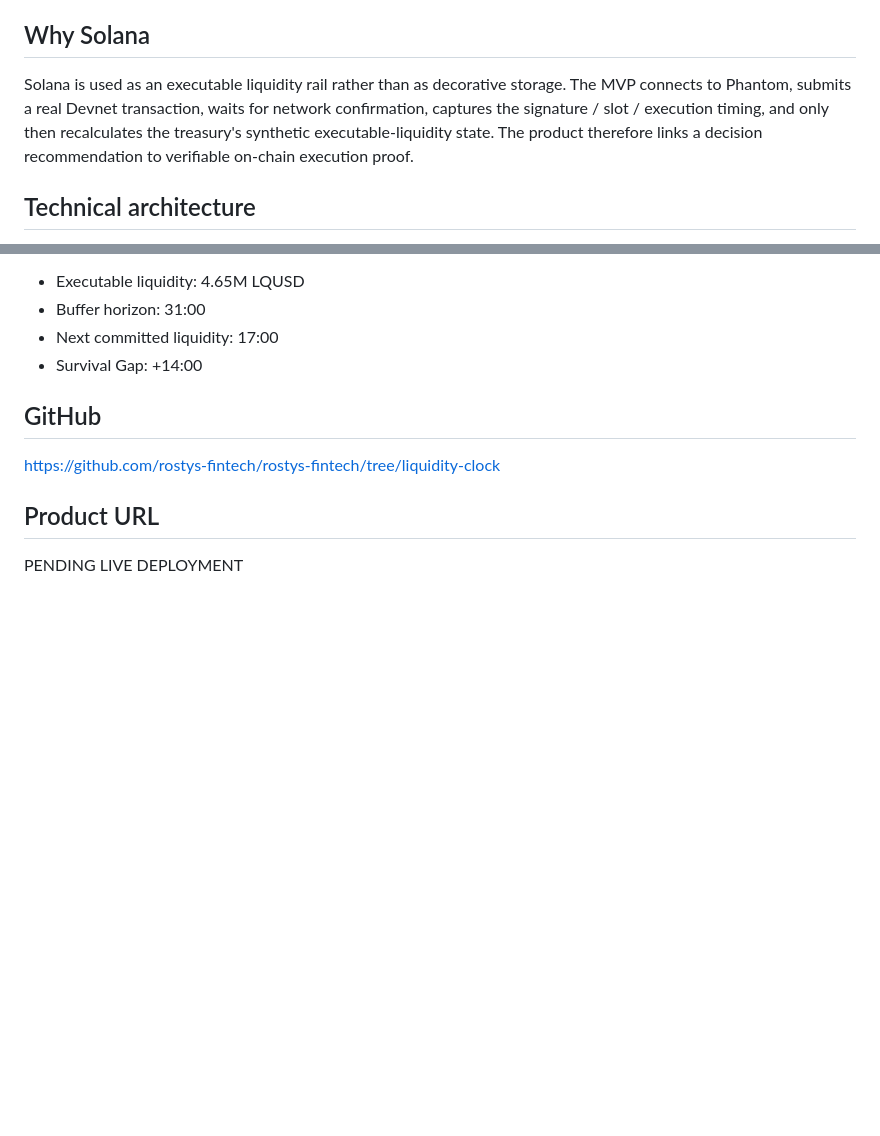
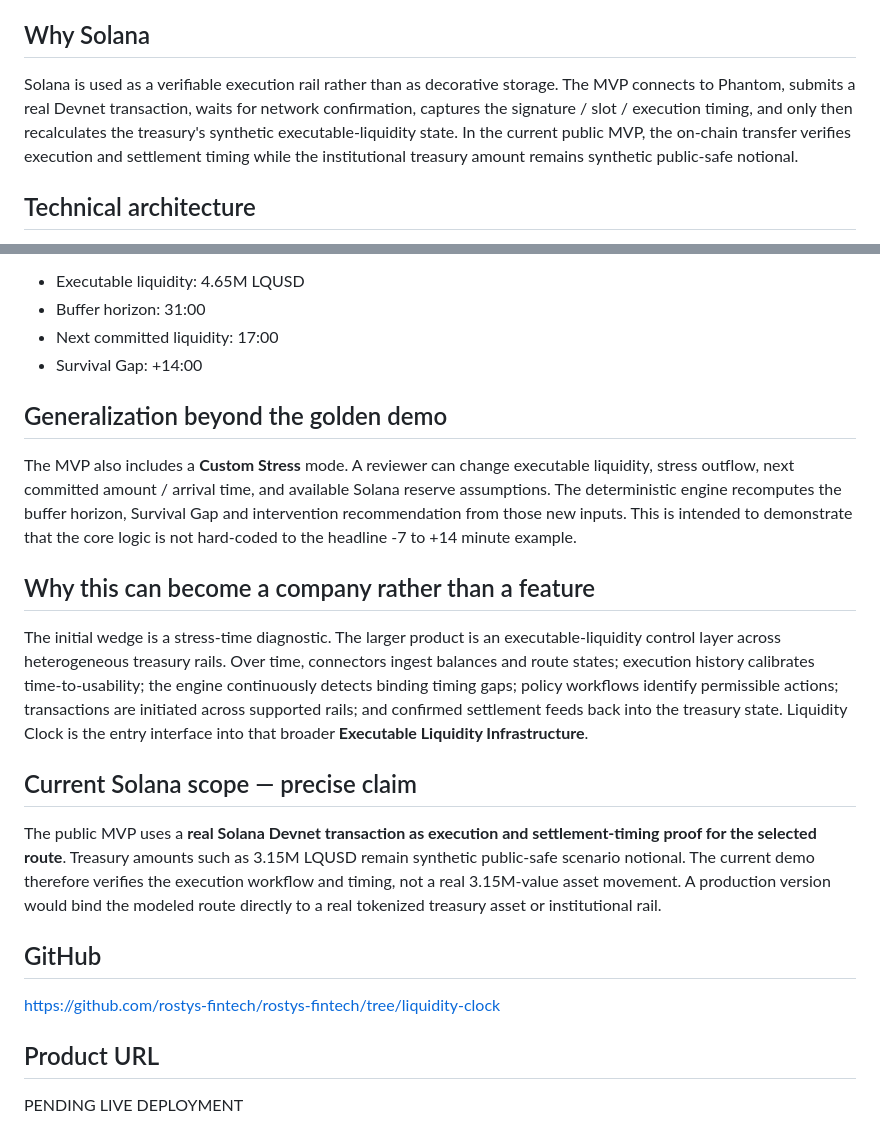
Before and after one commit to rostys-fintech/rostys-fintech, a Markdown page: SUBMISSION_PACKAGE.md, 2 parts joined by grey strips. Drawn GitHub-style; blank space fills up the shorter version.

Commit message:
Strengthen company thesis and precise Solana scope

```diff
--- a/SUBMISSION_PACKAGE.md
+++ b/SUBMISSION_PACKAGE.md
@@ -54,7 +54,7 @@ Germany. Ukrainian founder currently based in Germany.
 Solana Devnet, Phantom wallet, browser-based Solana Web3 integration, deterministic TypeScript/JavaScript liquidity engine, static responsive web UI.
 
 ## Why Solana
-Solana is used as an executable liquidity rail rather than as decorative storage. The MVP connects to Phantom, submits a real Devnet transaction, waits for network confirmation, captures the signature / slot / execution timing, and only then recalculates the treasury's synthetic executable-liquidity state. The product therefore links a decision recommendation to verifiable on-chain execution proof.
+Solana is used as a verifiable execution rail rather than as decorative storage. The MVP connects to Phantom, submits a real Devnet transaction, waits for network confirmation, captures the signature / slot / execution timing, and only then recalculates the treasury's synthetic executable-liquidity state. In the current public MVP, the on-chain transfer verifies execution and settlement timing while the institutional treasury amount remains synthetic public-safe notional.
 
 ## Technical architecture
 1. Synthetic treasury scenario defines operating liquidity, stress outflow and route timing.
@@ -83,6 +83,15 @@ After:
 - Buffer horizon: 31:00
 - Next committed liquidity: 17:00
 - Survival Gap: +14:00
+
+## Generalization beyond the golden demo
+The MVP also includes a **Custom Stress** mode. A reviewer can change executable liquidity, stress outflow, next committed amount / arrival time, and available Solana reserve assumptions. The deterministic engine recomputes the buffer horizon, Survival Gap and intervention recommendation from those new inputs. This is intended to demonstrate that the core logic is not hard-coded to the headline -7 to +14 minute example.
+
+## Why this can become a company rather than a feature
+The initial wedge is a stress-time diagnostic. The larger product is an executable-liquidity control layer across heterogeneous treasury rails. Over time, connectors ingest balances and route states; execution history calibrates time-to-usability; the engine continuously detects binding timing gaps; policy workflows identify permissible actions; transactions are initiated across supported rails; and confirmed settlement feeds back into the treasury state. Liquidity Clock is the entry interface into that broader **Executable Liquidity Infrastructure**.
+
+## Current Solana scope — precise claim
+The public MVP uses a **real Solana Devnet transaction as execution and settlement-timing proof for the selected route**. Treasury amounts such as 3.15M LQUSD remain synthetic public-safe scenario notional. The current demo therefore verifies the execution workflow and timing, not a real 3.15M-value asset movement. A production version would bind the modeled route directly to a real tokenized treasury asset or institutional rail.
 
 ## GitHub
 https://github.com/rostys-fintech/rostys-fintech/tree/liquidity-clock
```
